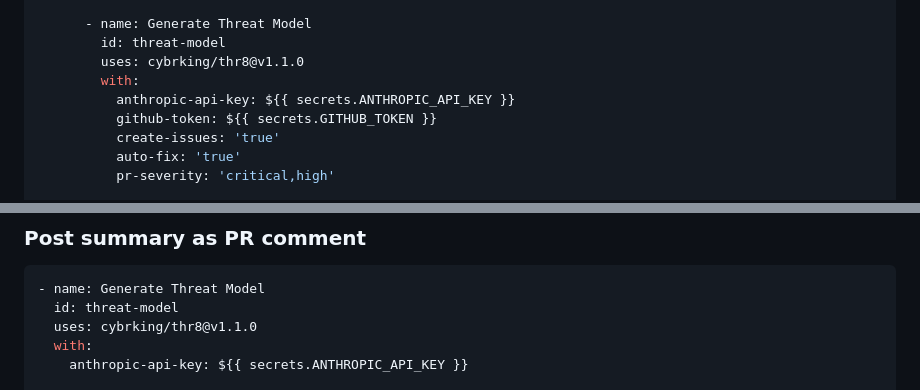
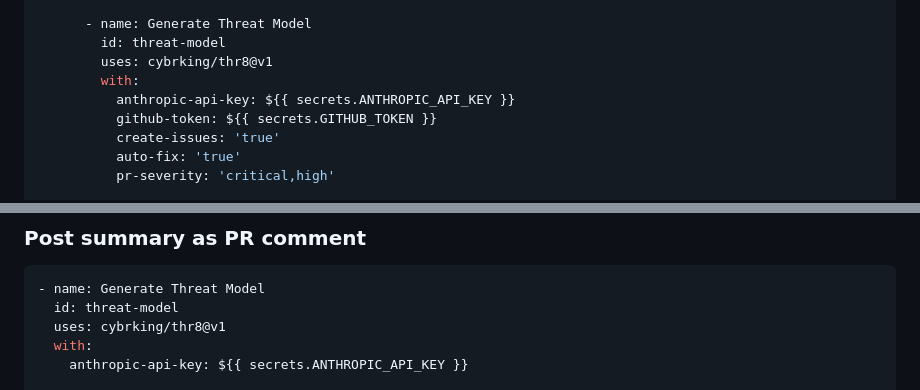
Before and after one commit to cybrking/thr8, a Markdown page: README.md, 2 parts joined by grey strips. Rendered like a GitHub page.

````diff
--- a/README.md
+++ b/README.md
@@ -259,7 +259,7 @@ jobs:
 
       - name: Generate Threat Model
         id: threat-model
-        uses: cybrking/thr8@v1.1.0
+        uses: cybrking/thr8@v1
         with:
           anthropic-api-key: ${{ secrets.ANTHROPIC_API_KEY }}
           github-token: ${{ secrets.GITHUB_TOKEN }}
@@ -278,7 +278,7 @@ jobs:
 ```yaml
 - name: Generate Threat Model
   id: threat-model
-  uses: cybrking/thr8@v1.1.0
+  uses: cybrking/thr8@v1
   with:
     anthropic-api-key: ${{ secrets.ANTHROPIC_API_KEY }}
 
````
Also changed, not shown: other parts of README.md (+4 -4 lines).
